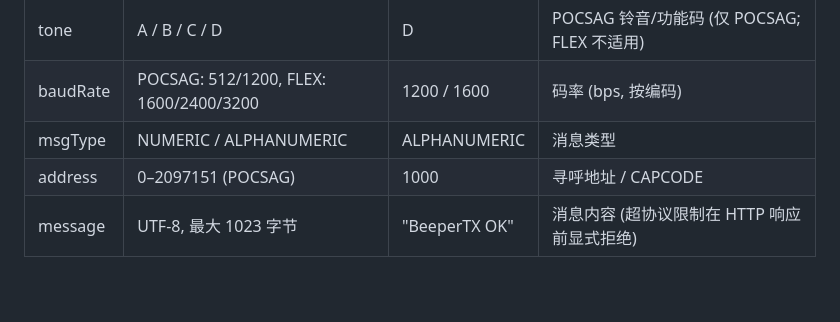
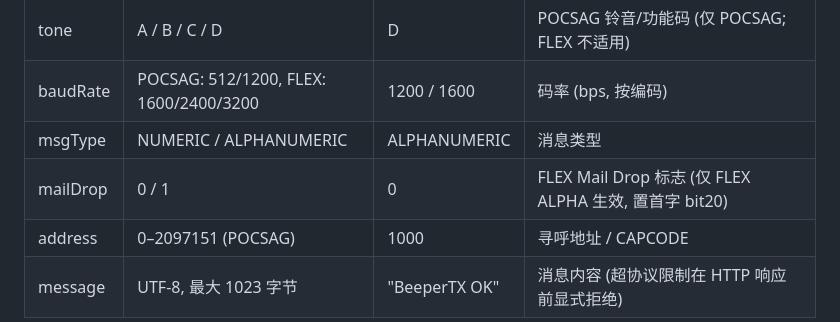
Before and after one commit to Eivs/BeeperTX, a Markdown page: README.md, the part around the change. Rendered like a GitHub page; blank space fills up the shorter version.

Commit message:
docs: 发射配置参数总表补充 mailDrop 行 (范围/默认值/说明)

```diff
--- a/README.md
+++ b/README.md
@@ -528,6 +528,7 @@ ERR <CMD> code=<N> detail=<M>
 | tone | A / B / C / D | D | POCSAG 铃音/功能码 (仅 POCSAG; FLEX 不适用) |
 | baudRate | POCSAG: 512/1200, FLEX: 1600/2400/3200 | 1200 / 1600 | 码率 (bps, 按编码) |
 | msgType | NUMERIC / ALPHANUMERIC | ALPHANUMERIC | 消息类型 |
+| mailDrop | 0 / 1 | 0 | FLEX Mail Drop 标志 (仅 FLEX ALPHA 生效, 置首字 bit20) |
 | address | 0–2097151 (POCSAG) | 1000 | 寻呼地址 / CAPCODE |
 | message | UTF-8, 最大 1023 字节 | "BeeperTX OK" | 消息内容 (超协议限制在 HTTP 响应前显式拒绝) |
 
```
